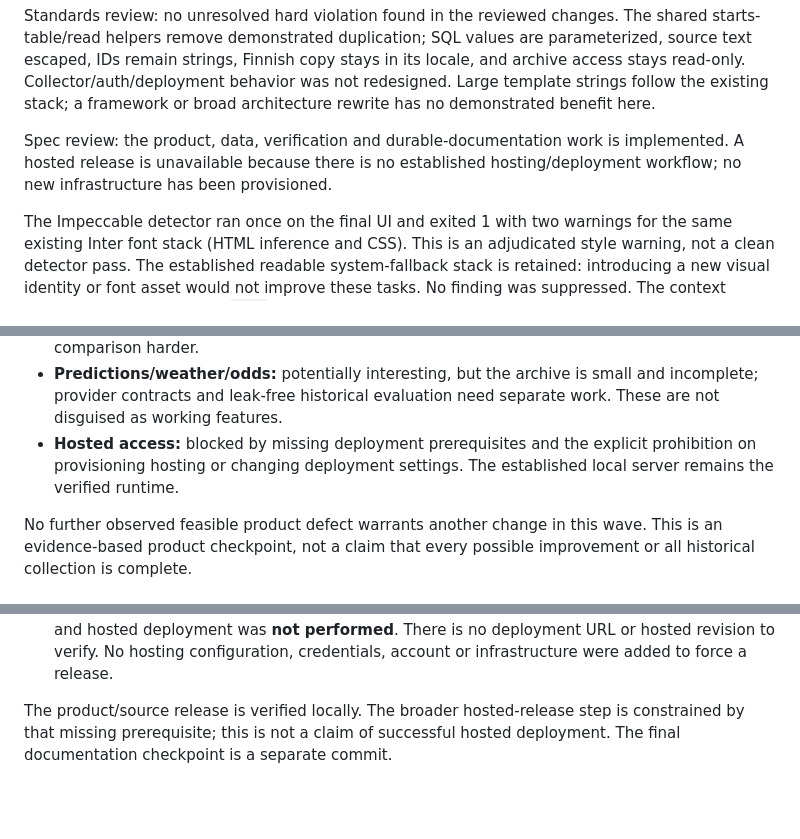
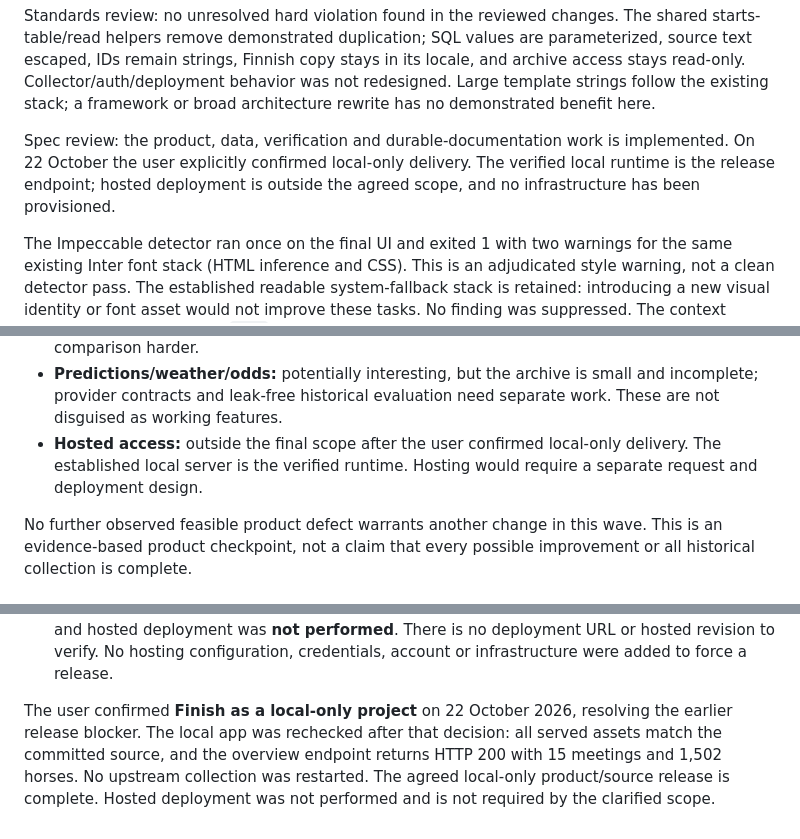
Before and after one commit to Koodattu/hippos-analyst, a Markdown page: docs/product-improvements-2026-10-22.md, 3 parts joined by grey strips. GitHub-like rendering; blank space fills up the shorter version.

```diff
--- a/docs/product-improvements-2026-10-22.md
+++ b/docs/product-improvements-2026-10-22.md
@@ -100,8 +100,9 @@ behavior was not redesigned. Large template strings follow the existing stack;
 a framework or broad architecture rewrite has no demonstrated benefit here.
 
 Spec review: the product, data, verification and durable-documentation work is
-implemented. A hosted release is unavailable because there is no established
-hosting/deployment workflow; no new infrastructure has been provisioned.
+implemented. On 22 October the user explicitly confirmed local-only delivery.
+The verified local runtime is the release endpoint; hosted deployment is outside
+the agreed scope, and no infrastructure has been provisioned.
 
 The Impeccable detector ran once on the final UI and exited 1 with two warnings
 for the same existing Inter font stack (HTML inference and CSS). This is an
@@ -125,9 +126,9 @@ Strongest remaining opportunities:
 - **Predictions/weather/odds:** potentially interesting, but the archive is small
   and incomplete; provider contracts and leak-free historical evaluation need
   separate work. These are not disguised as working features.
-- **Hosted access:** blocked by missing deployment prerequisites and the explicit
-  prohibition on provisioning hosting or changing deployment settings. The
-  established local server remains the verified runtime.
+- **Hosted access:** outside the final scope after the user confirmed local-only
+  delivery. The established local server is the verified runtime. Hosting would
+  require a separate request and deployment design.
 
 No further observed feasible product defect warrants another change in this
 wave. This is an evidence-based product checkpoint, not a claim that every
@@ -169,6 +170,9 @@ for source baselines, decisions and release details.
   deployment URL or hosted revision to verify. No hosting configuration,
   credentials, account or infrastructure were added to force a release.
 
-The product/source release is verified locally. The broader hosted-release step
-is constrained by that missing prerequisite; this is not a claim of successful
-hosted deployment. The final documentation checkpoint is a separate commit.
+The user confirmed **Finish as a local-only project** on 22 October 2026, resolving
+the earlier release blocker. The local app was rechecked after that decision:
+all served assets match the committed source, and the overview endpoint returns
+HTTP 200 with 15 meetings and 1,502 horses. No upstream collection was restarted.
+The agreed local-only product/source release is complete. Hosted deployment was
+not performed and is not required by the clarified scope.
```
Also changed, not shown: work/goal-improvement/STATE.md (+20 -0 lines).
